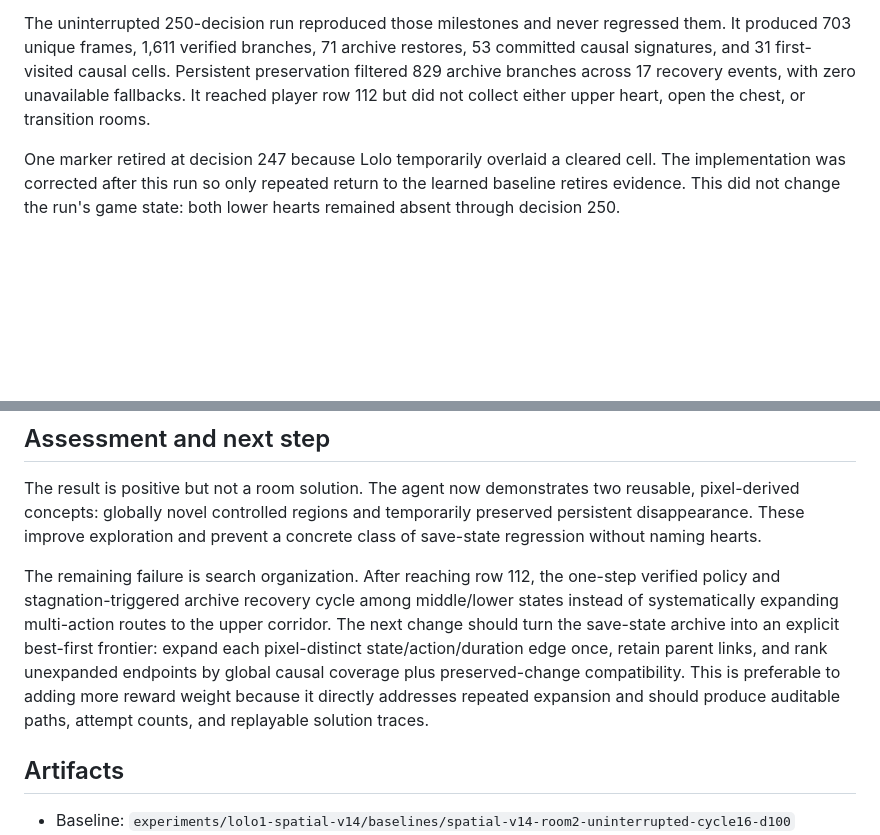
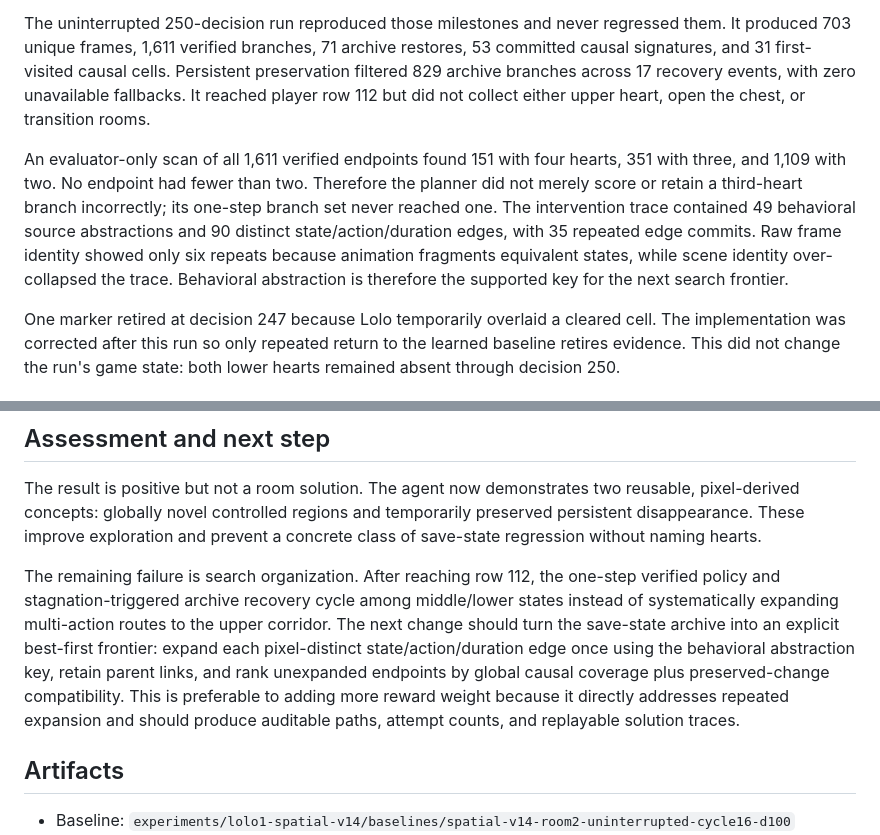
Before and after one commit to toddsherman/lolo-agent, a Markdown page: docs/spatial-coverage-persistence-2026-08-10.md, 2 parts joined by grey strips. Drawn GitHub-style; blank space fills up the shorter version.

Commit message:
Document Room 2 frontier audit

```diff
--- a/docs/spatial-coverage-persistence-2026-08-10.md
+++ b/docs/spatial-coverage-persistence-2026-08-10.md
@@ -85,6 +85,16 @@ cells. Persistent preservation filtered 829 archive branches across 17
 recovery events, with zero unavailable fallbacks. It reached player row 112
 but did not collect either upper heart, open the chest, or transition rooms.
 
+An evaluator-only scan of all 1,611 verified endpoints found 151 with four
+hearts, 351 with three, and 1,109 with two. No endpoint had fewer than two.
+Therefore the planner did not merely score or retain a third-heart branch
+incorrectly; its one-step branch set never reached one. The intervention trace
+contained 49 behavioral source abstractions and 90 distinct
+state/action/duration edges, with 35 repeated edge commits. Raw frame identity
+showed only six repeats because animation fragments equivalent states, while
+scene identity over-collapsed the trace. Behavioral abstraction is therefore
+the supported key for the next search frontier.
+
 One marker retired at decision 247 because Lolo temporarily overlaid a cleared
 cell. The implementation was corrected after this run so only repeated return
 to the learned baseline retires evidence. This did not change the run's game
@@ -114,10 +124,11 @@ one-step verified policy and stagnation-triggered archive recovery cycle among
 middle/lower states instead of systematically expanding multi-action routes to
 the upper corridor. The next change should turn the save-state archive into an
 explicit best-first frontier: expand each pixel-distinct state/action/duration
-edge once, retain parent links, and rank unexpanded endpoints by global causal
-coverage plus preserved-change compatibility. This is preferable to adding
-more reward weight because it directly addresses repeated expansion and should
-produce auditable paths, attempt counts, and replayable solution traces.
+edge once using the behavioral abstraction key, retain parent links, and rank
+unexpanded endpoints by global causal coverage plus preserved-change
+compatibility. This is preferable to adding more reward weight because it
+directly addresses repeated expansion and should produce auditable paths,
+attempt counts, and replayable solution traces.
 
 ## Artifacts
 
```
